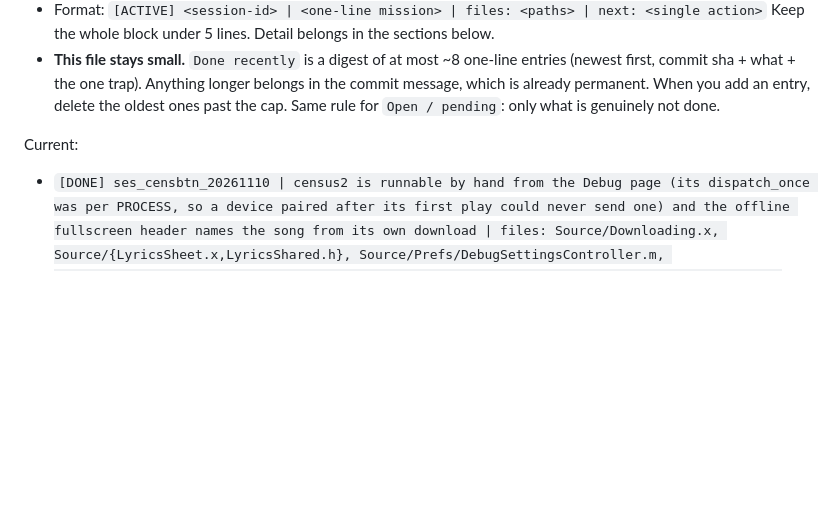
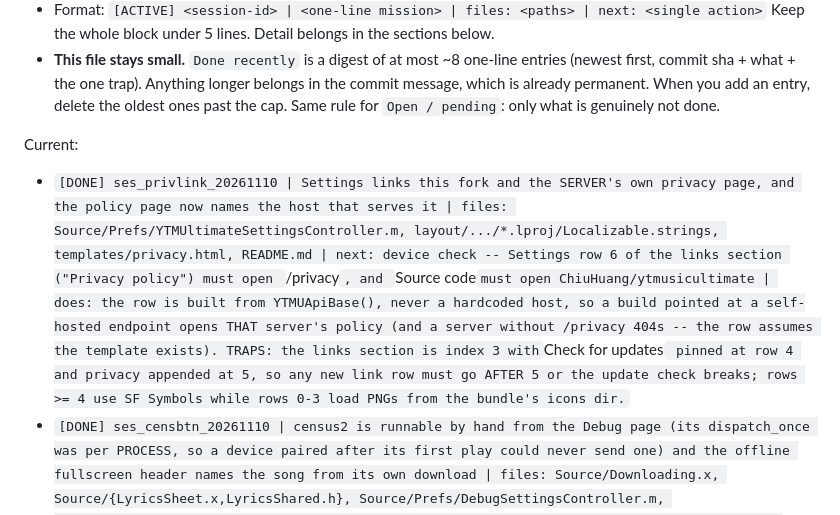
Before and after one commit to ChiuHuang/YTMult-with-better-lyrics, a Markdown page: AGENTS.md, the part around the change. Rendered like a GitHub page; blank space fills up the shorter version.

Commit message:
AGENTS: the settings privacy row follows YTMUApiBase, not a fixed host
Keeps the row-index trap with the entry: the links section pins Check for
updates at row 4, so an appended row is 5 and rows 4+ take SF Symbols.

```diff
--- a/AGENTS.md
+++ b/AGENTS.md
@@ -27,6 +27,18 @@
   `Open / pending`: only what is genuinely not done.
 
 Current:
+- `[DONE] ses_privlink_20261110 | Settings links this fork and the SERVER's own
+  privacy page, and the policy page now names the host that serves it | files:
+  Source/Prefs/YTMUltimateSettingsController.m, layout/.../*.lproj/Localizable.strings,
+  templates/privacy.html, README.md | next: device check -- Settings row 6 of the
+  links section ("Privacy policy") must open `<lyrics endpoint>/privacy`, and
+  `Source code` must open ChiuHuang/ytmusicultimate | does: the row is built from
+  YTMUApiBase(), never a hardcoded host, so a build pointed at a self-hosted
+  endpoint opens THAT server's policy (and a server without /privacy 404s -- the
+  row assumes the template exists). TRAPS: the links section is index 3 with
+  `Check for updates` pinned at row 4 and privacy appended at 5, so any new link
+  row must go AFTER 5 or the update check breaks; rows >= 4 use SF Symbols while
+  rows 0-3 load PNGs from the bundle's icons dir.`
 - `[DONE] ses_censbtn_20261110 | census2 is runnable by hand from the Debug
   page (its dispatch_once was per PROCESS, so a device paired after its first
   play could never send one) and the offline fullscreen header names the song
```
